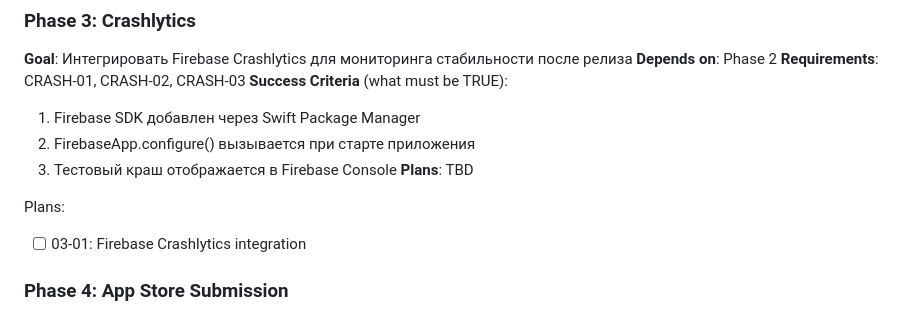
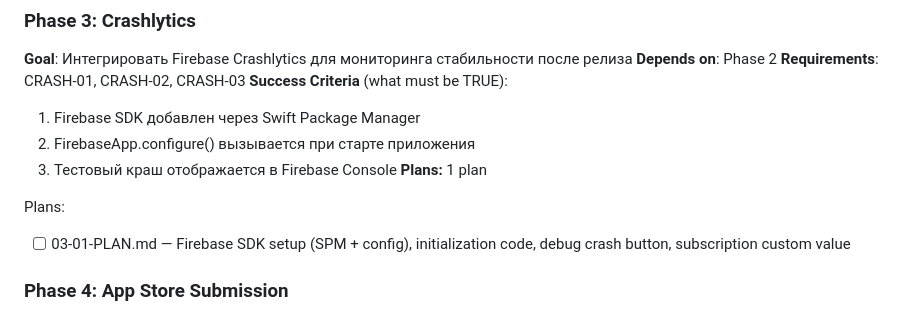
Before and after one commit to kirillmageria/ScrollWisdom, a Markdown page: .planning/ROADMAP.md, the part around the change. GitHub-like rendering.

Commit message:
docs(03-crashlytics): create phase plan

```diff
--- a/.planning/ROADMAP.md
+++ b/.planning/ROADMAP.md
@@ -49,10 +49,10 @@ Plans:
   1. Firebase SDK добавлен через Swift Package Manager
   2. FirebaseApp.configure() вызывается при старте приложения
   3. Тестовый краш отображается в Firebase Console
-**Plans**: TBD
+**Plans:** 1 plan
 
 Plans:
-- [ ] 03-01: Firebase Crashlytics integration
+- [ ] 03-01-PLAN.md — Firebase SDK setup (SPM + config), initialization code, debug crash button, subscription custom value
 
 ### Phase 4: App Store Submission
 **Goal**: Опубликовать ScrollWisdom в App Store
```
Also changed, not shown: 1 other file.
